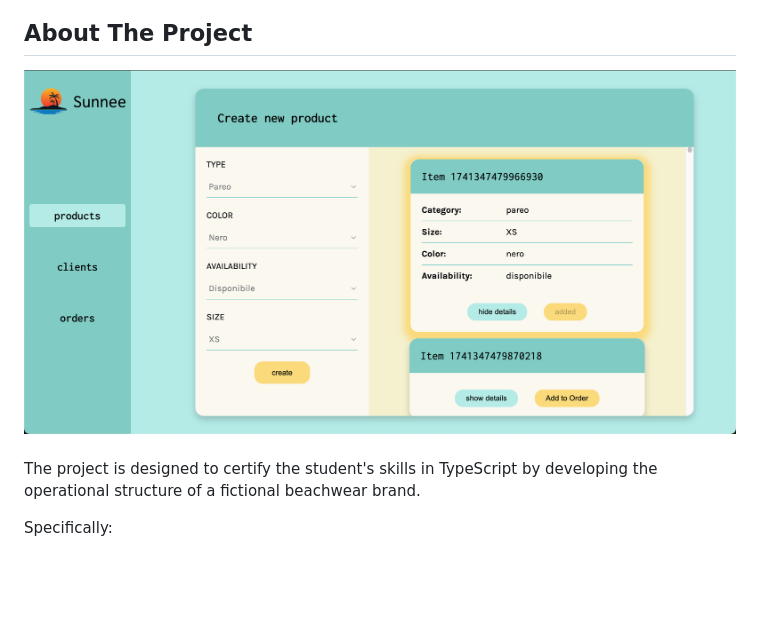
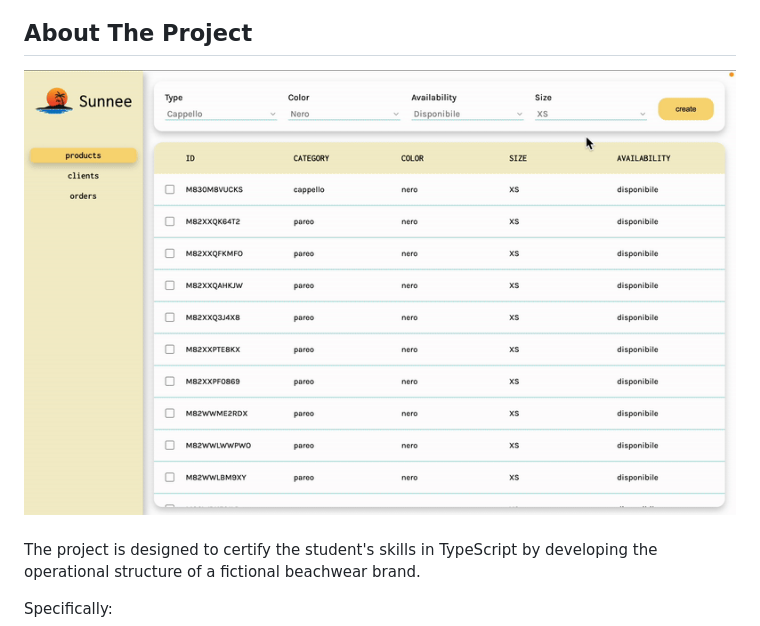
Before and after one commit to J0oR/typescript-store-demo, a Markdown page: README.md, the part around the change. GitHub-like rendering; pictures changed too: src/imgs/app.gif (added); blank space fills up the shorter version.

Commit message:
revised layout + readme gif

```diff
--- a/README.md
+++ b/README.md
@@ -36,7 +36,7 @@
 <!-- ABOUT THE PROJECT -->
 ## About The Project
 
-<img src="/src/imgs/layout.png" alt="layout" style="border-radius: 15px;">
+<img src="/src/imgs/app.gif" alt="layout" style="border-radius: 15px;">
 
 ######
 The project is designed to certify the student's skills in TypeScript by developing the operational structure of a fictional beachwear brand.
```
Also changed, not shown: 12 other files.
